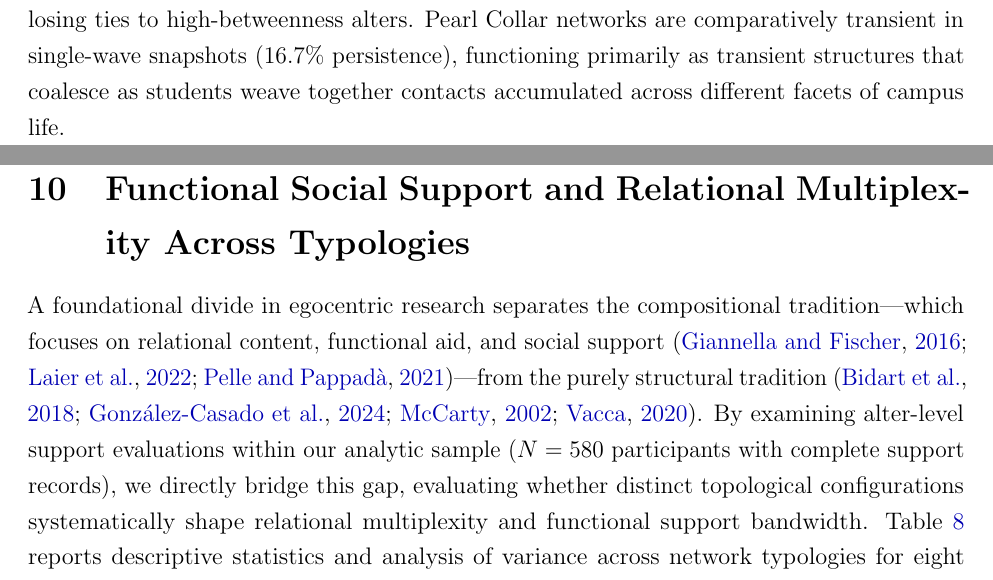
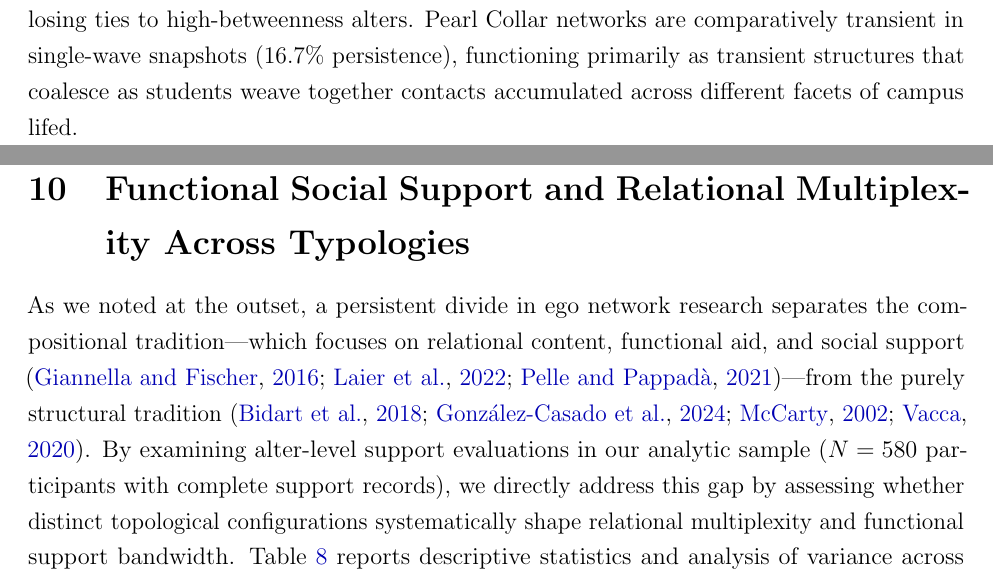
Before and after one commit to olizardo/identifying-personal-network-types, a LaTeX paper (manuscript.tex): two parts of pages 19 and 26 of 31, joined at a grey line, cut so that both start at the same text. Compiled offline with pdfLaTeX.

Commit message:
Update on Overleaf.

```diff
--- a/manuscript.tex
+++ b/manuscript.tex
@@ -244,7 +244,7 @@ where $i, j \in \{\text{Centered Star}, \text{Pearl Collar}, \text{Regular Dense
 \parbox{\linewidth}{\footnotesize \textit{Note:} Transition probability matrix across personal network states for $N = 1{,}900$ longitudinal intervals. Cell values indicate the empirical probability of transitioning from the origin state at semester $t$ to the destination state at semester $t+1$.}
 \end{figure}
 
-\Cref{fig:longitudinal_transitions} and \Cref{tab:markov_transitions} reveal striking differences in structural persistence across typologies. The Regular Dense state exhibits the highest stability, with a 70.8\% probability of remaining in that same state in the subsequent semester. By contrast, Segmented and Centered Star networks display moderate persistence (42.7\% and 39.0\%, respectively), with substantial transition flows between one another and into the dense cluster, perhaps driven by gaining or losing ties to high-betweenness alters. Pearl Collar networks are comparatively transient in single-wave snapshots (16.7\% persistence), functioning primarily as transient structures that coalesce as students weave together contacts accumulated across different facets of campus life.
+\Cref{fig:longitudinal_transitions} and \Cref{tab:markov_transitions} reveal striking differences in structural persistence across typologies. The Regular Dense state exhibits the highest stability, with a 70.8\% probability of remaining in that same state in the subsequent semester. By contrast, Segmented and Centered Star networks display moderate persistence (42.7\% and 39.0\%, respectively), with substantial transition flows between one another and into the dense cluster, perhaps driven by gaining or losing ties to high-betweenness alters. Pearl Collar networks are comparatively transient in single-wave snapshots (16.7\% persistence), functioning primarily as transient structures that coalesce as students weave together contacts accumulated across different facets of campus lifed.
 
 \section{Demographic and Socioeconomic Stratification}
 
@@ -296,7 +296,7 @@ Finally, we examined whether the Big Five personality dimensions---Extraversion,
 
 \section{Functional Social Support and Relational Multiplexity Across Typologies}
 
-A foundational divide in egocentric research separates the compositional tradition---which focuses on relational content, functional aid, and social support \citep{giannella2016inductive, laier2022inductive, pelle2021clustering}---from the purely structural tradition \citep{bidart2018personal, gonzalezcasado2024towards, mccarty2002structure, vacca2020structure}. By examining alter-level support evaluations within our analytic sample ($N = 580$ participants with complete support records), we directly bridge this gap, evaluating whether distinct topological configurations systematically shape relational multiplexity and functional support bandwidth. \Cref{tab:social_support} reports descriptive statistics and analysis of variance across network typologies for eight support and relationship characteristics. \Cref{fig:social_support} visualizes these functional support profiles and the structural multiplexity gradient.
+As we noted at the outset, a persistent divide in ego network research separates the compositional tradition---which focuses on relational content, functional aid, and social support \citep{giannella2016inductive, laier2022inductive, pelle2021clustering}---from the purely structural tradition \citep{bidart2018personal, gonzalezcasado2024towards, mccarty2002structure, vacca2020structure}. By examining alter-level support evaluations in our analytic sample ($N = 580$ participants with complete support records), we directly address this gap by assessing whether distinct topological configurations systematically shape relational multiplexity and functional support bandwidth. \Cref{tab:social_support} reports descriptive statistics and analysis of variance across network typologies for eight support and relationship characteristics. \Cref{fig:social_support} visualizes these functional support profiles and the structural multiplexity gradient.
 
 \input{tables/table8_social_support.tex}
 
```
